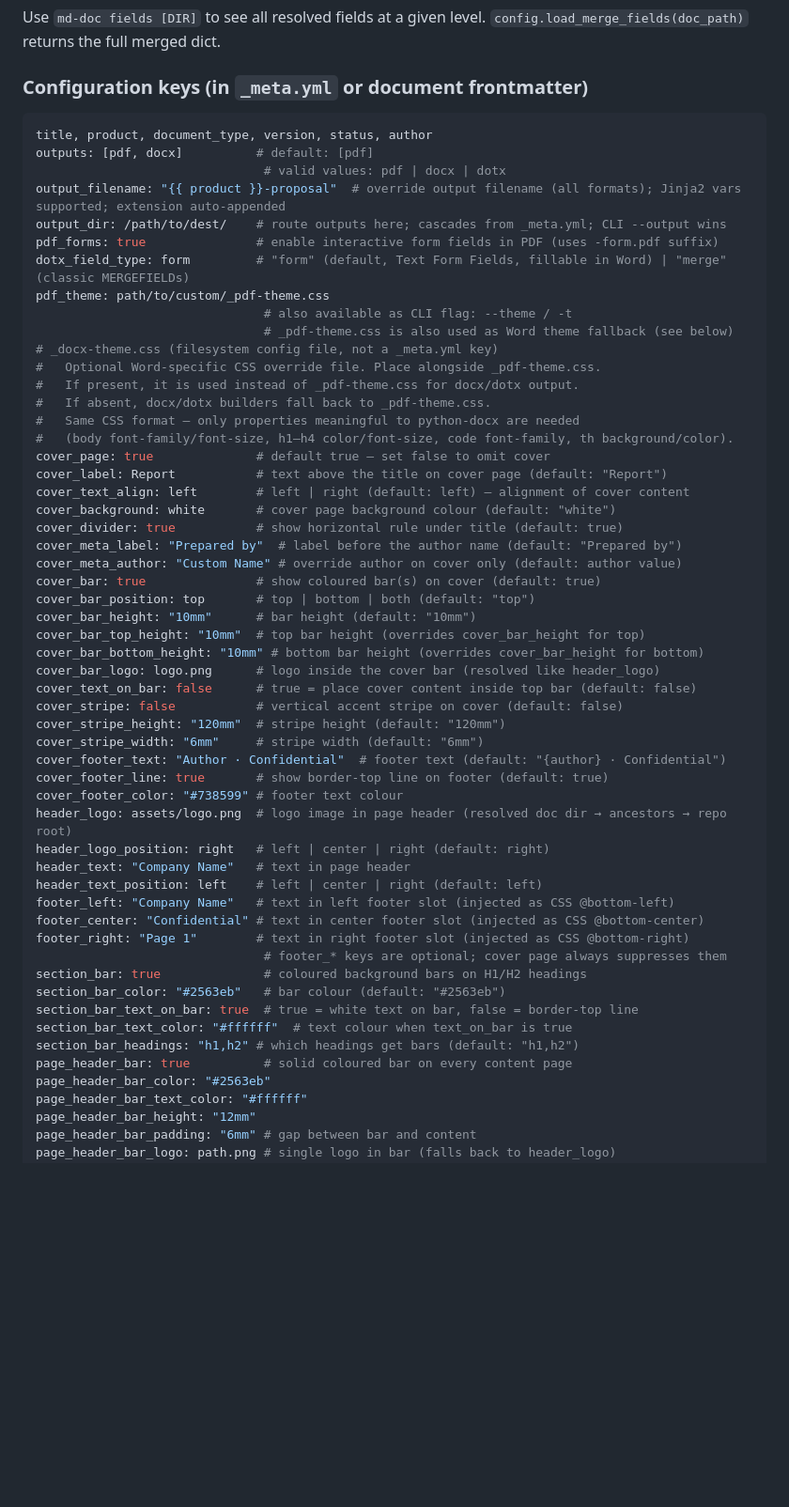
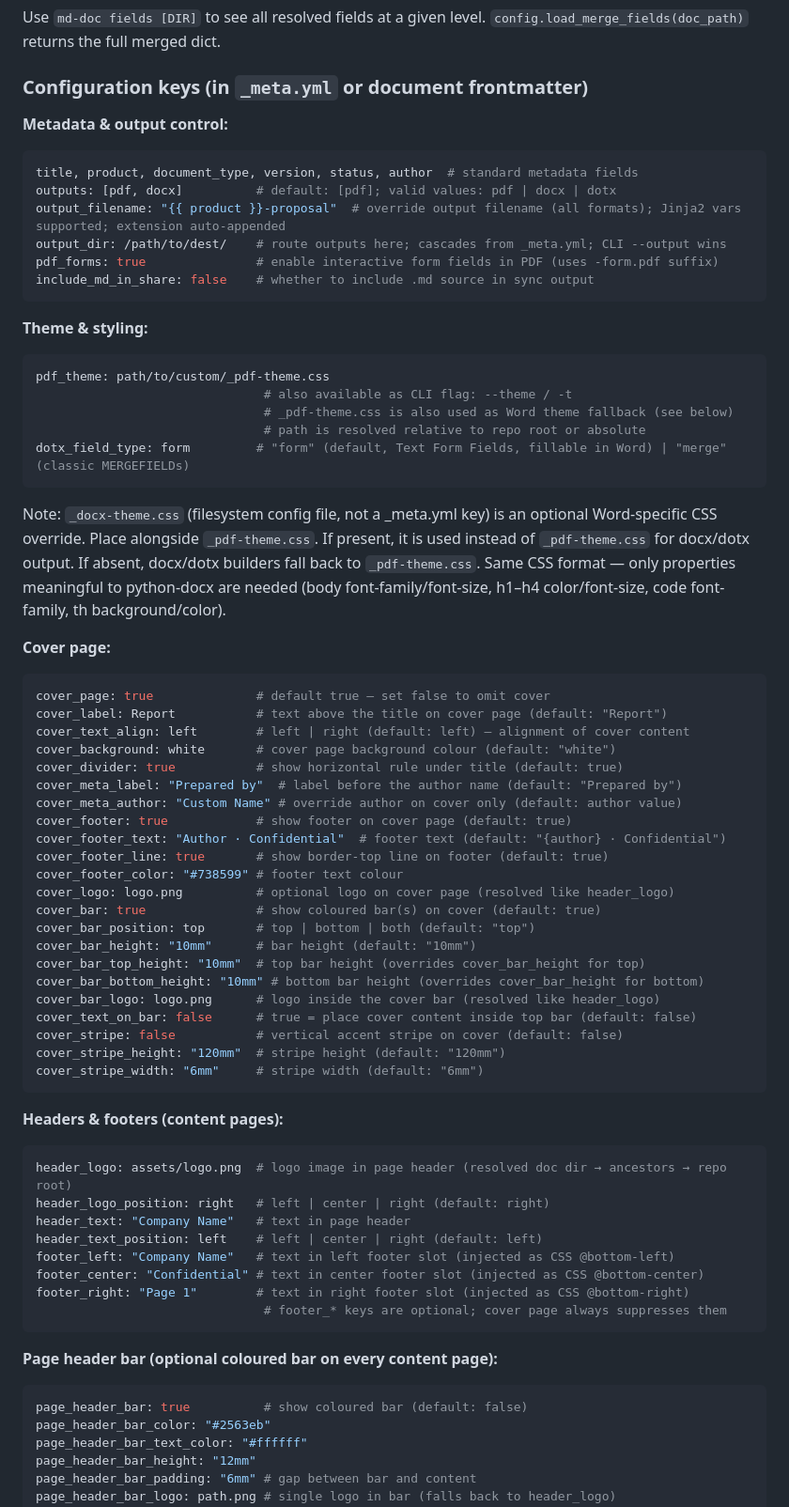
Before and after one commit to gregshallardau/md-doc-pipeline, a Markdown page: CLAUDE.md, the part around one of its changes. Shown at 94% size. Drawn GitHub-style; blank space fills up the shorter version.

Commit message:
docs: update CLAUDE.md to reflect current implementation

````diff
--- a/CLAUDE.md
+++ b/CLAUDE.md
@@ -137,23 +137,29 @@ Use `md-doc fields [DIR]` to see all resolved fields at a given level. `config.l
 
 ### Configuration keys (in `_meta.yml` or document frontmatter)
 
+**Metadata & output control:**
 ```yaml
-title, product, document_type, version, status, author
-outputs: [pdf, docx]          # default: [pdf]
-                               # valid values: pdf | docx | dotx
+title, product, document_type, version, status, author  # standard metadata fields
+outputs: [pdf, docx]          # default: [pdf]; valid values: pdf | docx | dotx
 output_filename: "{{ product }}-proposal"  # override output filename (all formats); Jinja2 vars supported; extension auto-appended
 output_dir: /path/to/dest/    # route outputs here; cascades from _meta.yml; CLI --output wins
 pdf_forms: true               # enable interactive form fields in PDF (uses -form.pdf suffix)
-dotx_field_type: form         # "form" (default, Text Form Fields, fillable in Word) | "merge" (classic MERGEFIELDs)
+include_md_in_share: false    # whether to include .md source in sync output
+```
+
+**Theme & styling:**
+```yaml
 pdf_theme: path/to/custom/_pdf-theme.css
                                # also available as CLI flag: --theme / -t
                                # _pdf-theme.css is also used as Word theme fallback (see below)
-# _docx-theme.css (filesystem config file, not a _meta.yml key)
-#   Optional Word-specific CSS override file. Place alongside _pdf-theme.css.
-#   If present, it is used instead of _pdf-theme.css for docx/dotx output.
-#   If absent, docx/dotx builders fall back to _pdf-theme.css.
-#   Same CSS format — only properties meaningful to python-docx are needed
-#   (body font-family/font-size, h1–h4 color/font-size, code font-family, th background/color).
+                               # path is resolved relative to repo root or absolute
+dotx_field_type: form         # "form" (default, Text Form Fields, fillable in Word) | "merge" (classic MERGEFIELDs)
+```
+
+Note: `_docx-theme.css` (filesystem config file, not a _meta.yml key) is an optional Word-specific CSS override. Place alongside `_pdf-theme.css`. If present, it is used instead of `_pdf-theme.css` for docx/dotx output. If absent, docx/dotx builders fall back to `_pdf-theme.css`. Same CSS format — only properties meaningful to python-docx are needed (body font-family/font-size, h1–h4 color/font-size, code font-family, th background/color).
+
+**Cover page:**
+```yaml
 cover_page: true              # default true — set false to omit cover
 cover_label: Report           # text above the title on cover page (default: "Report")
 cover_text_align: left        # left | right (default: left) — alignment of cover content
@@ -161,6 +167,11 @@ cover_background: white       # cover page background colour (default: "white")
 cover_divider: true           # show horizontal rule under title (default: true)
 cover_meta_label: "Prepared by"  # label before the author name (default: "Prepared by")
 cover_meta_author: "Custom Name" # override author on cover only (default: author value)
+cover_footer: true            # show footer on cover page (default: true)
+cover_footer_text: "Author · Confidential"  # footer text (default: "{author} · Confidential")
+cover_footer_line: true       # show border-top line on footer (default: true)
+cover_footer_color: "#738599" # footer text colour
+cover_logo: logo.png          # optional logo on cover page (resolved like header_logo)
 cover_bar: true               # show coloured bar(s) on cover (default: true)
 cover_bar_position: top       # top | bottom | both (default: "top")
 cover_bar_height: "10mm"      # bar height (default: "10mm")
@@ -171,9 +182,10 @@ cover_text_on_bar: false      # true = place cover content inside top bar (defau
 cover_stripe: false           # vertical accent stripe on cover (default: false)
 cover_stripe_height: "120mm"  # stripe height (default: "120mm")
 cover_stripe_width: "6mm"     # stripe width (default: "6mm")
-cover_footer_text: "Author · Confidential"  # footer text (default: "{author} · Confidential")
-cover_footer_line: true       # show border-top line on footer (default: true)
-cover_footer_color: "#738599" # footer text colour
+```
+
+**Headers & footers (content pages):**
+```yaml
 header_logo: assets/logo.png  # logo image in page header (resolved doc dir → ancestors → repo root)
 header_logo_position: right   # left | center | right (default: right)
 header_text: "Company Name"   # text in page header
@@ -182,12 +194,11 @@ footer_left: "Company Name"   # text in left footer slot (injected as CSS @botto
 footer_center: "Confidential" # text in center footer slot (injected as CSS @bottom-center)
 footer_right: "Page 1"        # text in right footer slot (injected as CSS @bottom-right)
                                # footer_* keys are optional; cover page always suppresses them
-section_bar: true              # coloured background bars on H1/H2 headings
-section_bar_color: "#2563eb"   # bar colour (default: "#2563eb")
-section_bar_text_on_bar: true  # true = white text on bar, false = border-top line
-section_bar_text_color: "#ffffff"  # text colour when text_on_bar is true
-section_bar_headings: "h1,h2" # which headings get bars (default: "h1,h2")
-page_header_bar: true          # solid coloured bar on every content page
+```
+
+**Page header bar (optional coloured bar on every content page):**
+```yaml
+page_header_bar: true          # show coloured bar (default: false)
 page_header_bar_color: "#2563eb"
 page_header_bar_text_color: "#ffffff"
 page_header_bar_height: "12mm"
````
Also changed, not shown: other parts of CLAUDE.md (+40 -2 lines).
